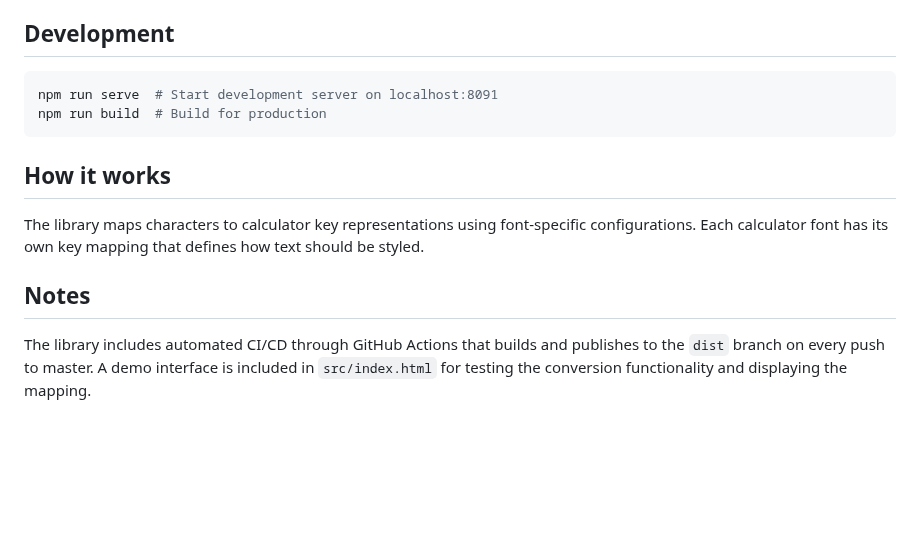
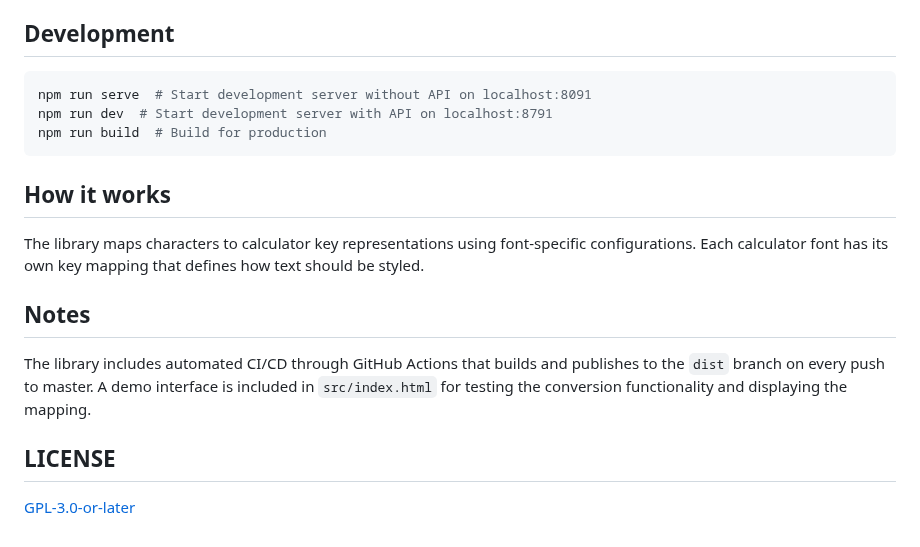
Before and after one commit to CalcWorld/KeyFontHelper, a Markdown page: README.md, the part around the change. GitHub-like rendering; blank space fills up the shorter version.

Commit message:
doc: readme

````diff
--- a/README.md
+++ b/README.md
@@ -79,7 +79,8 @@ GET /api/html?type=series&series=cw&text=[tg]30[)][%2B][cos]60
 ## Development
 
 ```bash
-npm run serve  # Start development server on localhost:8091
+npm run serve  # Start development server without API on localhost:8091
+npm run dev  # Start development server with API on localhost:8791
 npm run build  # Build for production
 ```
 
@@ -90,3 +91,6 @@ The library maps characters to calculator key representations using font-specifi
 ## Notes
 
 The library includes automated CI/CD through GitHub Actions that builds and publishes to the `dist` branch on every push to master. A demo interface is included in `src/index.html` for testing the conversion functionality and displaying the mapping.
+
+## LICENSE
+[GPL-3.0-or-later](LICENSE)
````
